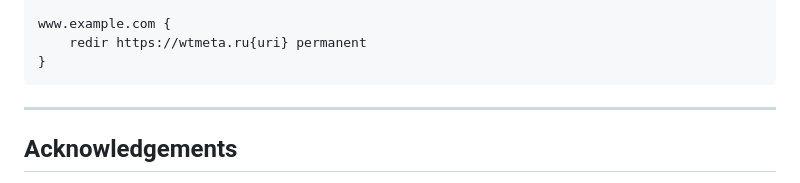
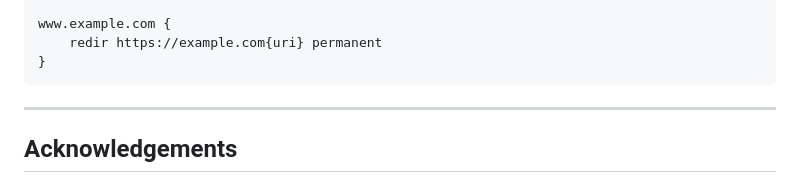
Before and after one commit to Muxomor/WTExpCalc, a Markdown page: README.md, the part around the change. Drawn GitHub-style.

````diff
--- a/README.md
+++ b/README.md
@@ -119,7 +119,7 @@ example.com {
 }
 
 www.example.com {
-    redir https://wtmeta.ru{uri} permanent
+    redir https://example.com{uri} permanent
 }
 ```
 
````
